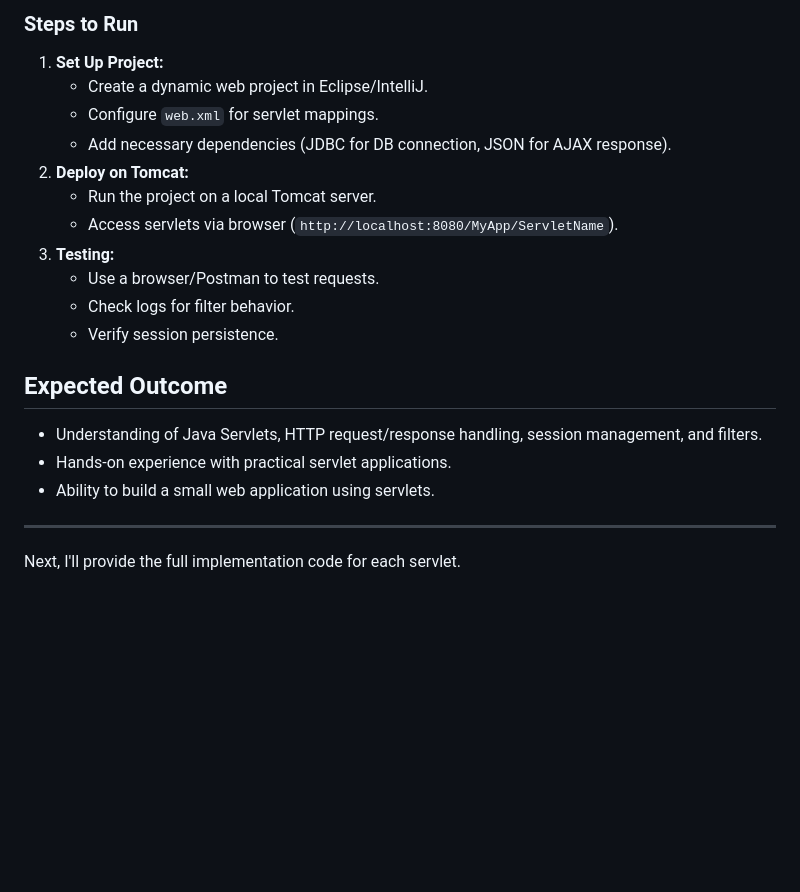
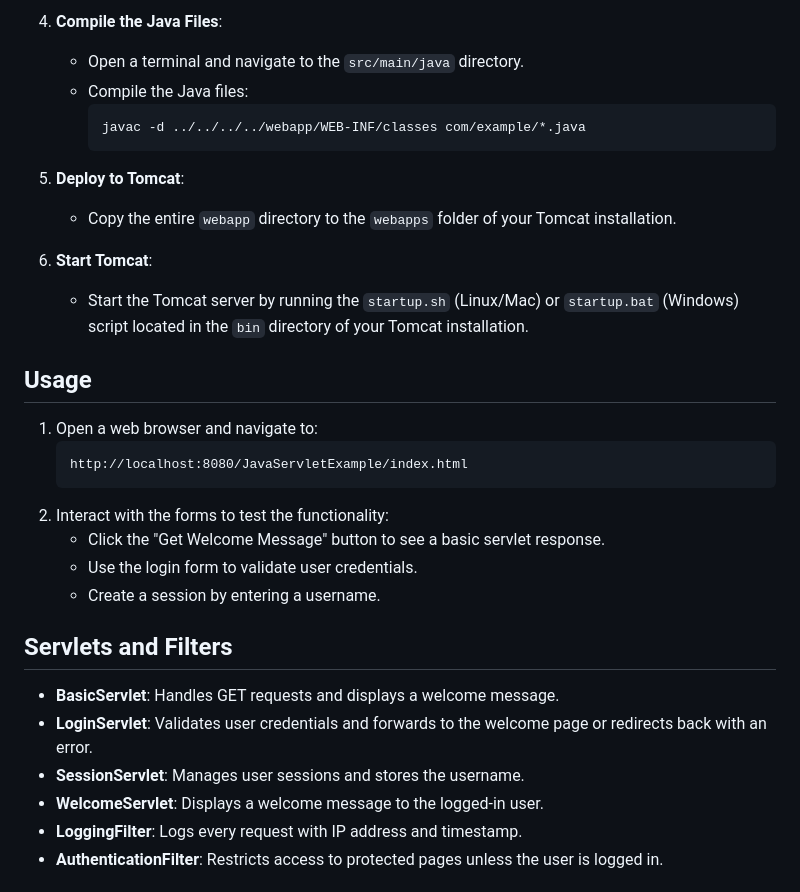
Before and after one commit to ashutoshmishra-iet/college_assignment, a Markdown page: Assignment5/readme.md, the part around the change printed below. Drawn GitHub-style; blank space fills up the shorter version.

Commit message:
Made slight changes in the readme.md

````diff
--- a/Assignment5/readme.md
+++ b/Assignment5/readme.md
@@ -58,22 +69,32 @@ This project aims to help students understand Java Servlets by implementing key
 
-### Steps to Run
-1. **Set Up Project:**
-   - Create a dynamic web project in Eclipse/IntelliJ.
-   - Configure `web.xml` for servlet mappings.
-   - Add necessary dependencies (JDBC for DB connection, JSON for AJAX response).
-2. **Deploy on Tomcat:**
-   - Run the project on a local Tomcat server.
-   - Access servlets via browser (`http://localhost:8080/MyApp/ServletName`).
-3. **Testing:**
-   - Use a browser/Postman to test requests.
-   - Check logs for filter behavior.
-   - Verify session persistence.
+4. **Compile the Java Files**:
+   - Open a terminal and navigate to the `src/main/java` directory.
+   - Compile the Java files:
+     ```bash
+     javac -d ../../../../webapp/WEB-INF/classes com/example/*.java
+     ```
 
-## Expected Outcome
-- Understanding of Java Servlets, HTTP request/response handling, session management, and filters.
-- Hands-on experience with practical servlet applications.
-- Ability to build a small web application using servlets.
+5. **Deploy to Tomcat**:
+   - Copy the entire `webapp` directory to the `webapps` folder of your Tomcat installation.
 
----
+6. **Start Tomcat**:
+   - Start the Tomcat server by running the `startup.sh` (Linux/Mac) or `startup.bat` (Windows) script located in the `bin` directory of your Tomcat installation.
 
-Next, I'll provide the full implementation code for each servlet.
+## Usage
+1. Open a web browser and navigate to:
+   ```
+   http://localhost:8080/JavaServletExample/index.html
+   ```
+2. Interact with the forms to test the functionality:
+   - Click the "Get Welcome Message" button to see a basic servlet response.
+   - Use the login form to validate user credentials.
+   - Create a session by entering a username.
+
+## Servlets and Filters
+- **BasicServlet**: Handles GET requests and displays a welcome message.
+- **LoginServlet**: Validates user credentials and forwards to the welcome page or redirects back with an error.
+- **SessionServlet**: Manages user sessions and stores the username.
+- **WelcomeServlet**: Displays a welcome message to the logged-in user.
+- **LoggingFilter**: Logs every request with IP address and timestamp.
+- **AuthenticationFilter**: Restricts access to protected pages unless the user is logged in.
+
````
Also changed, not shown: other parts of Assignment5/readme.md (+169 -47 lines).
